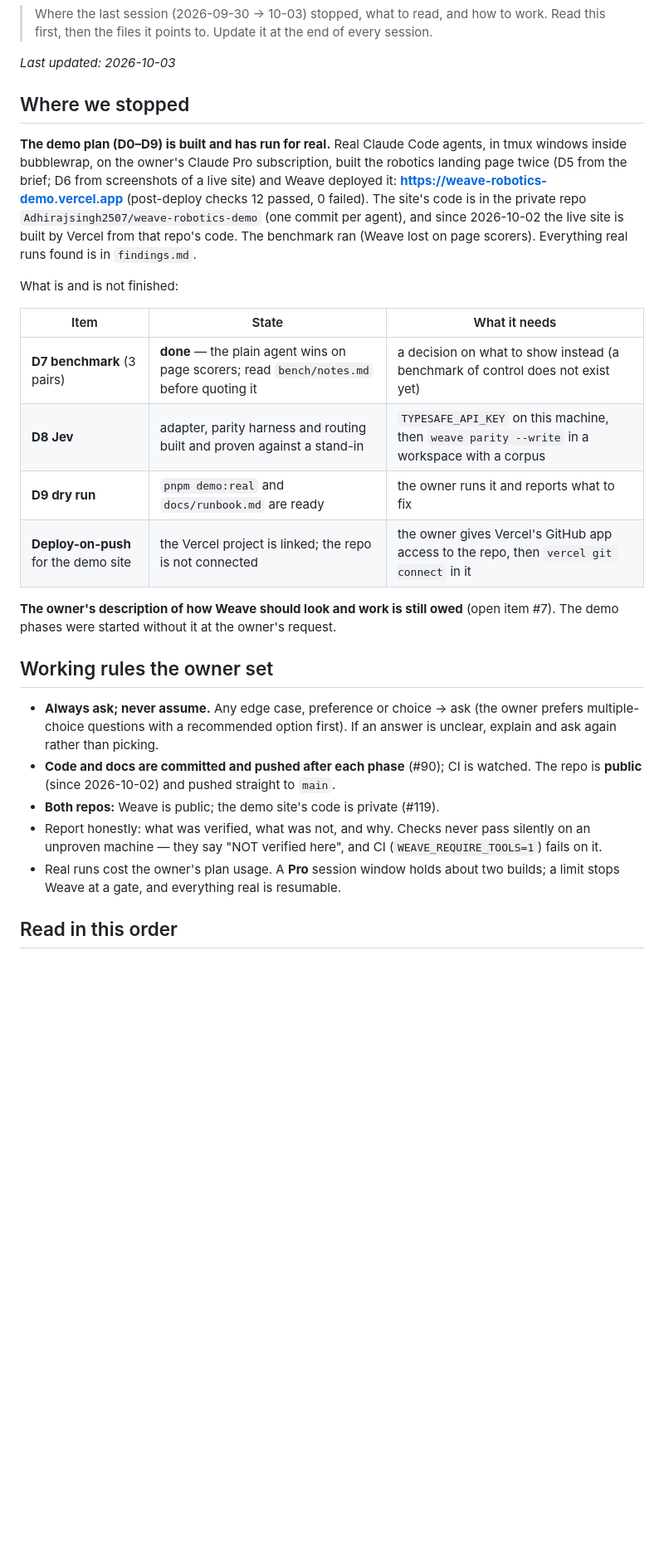
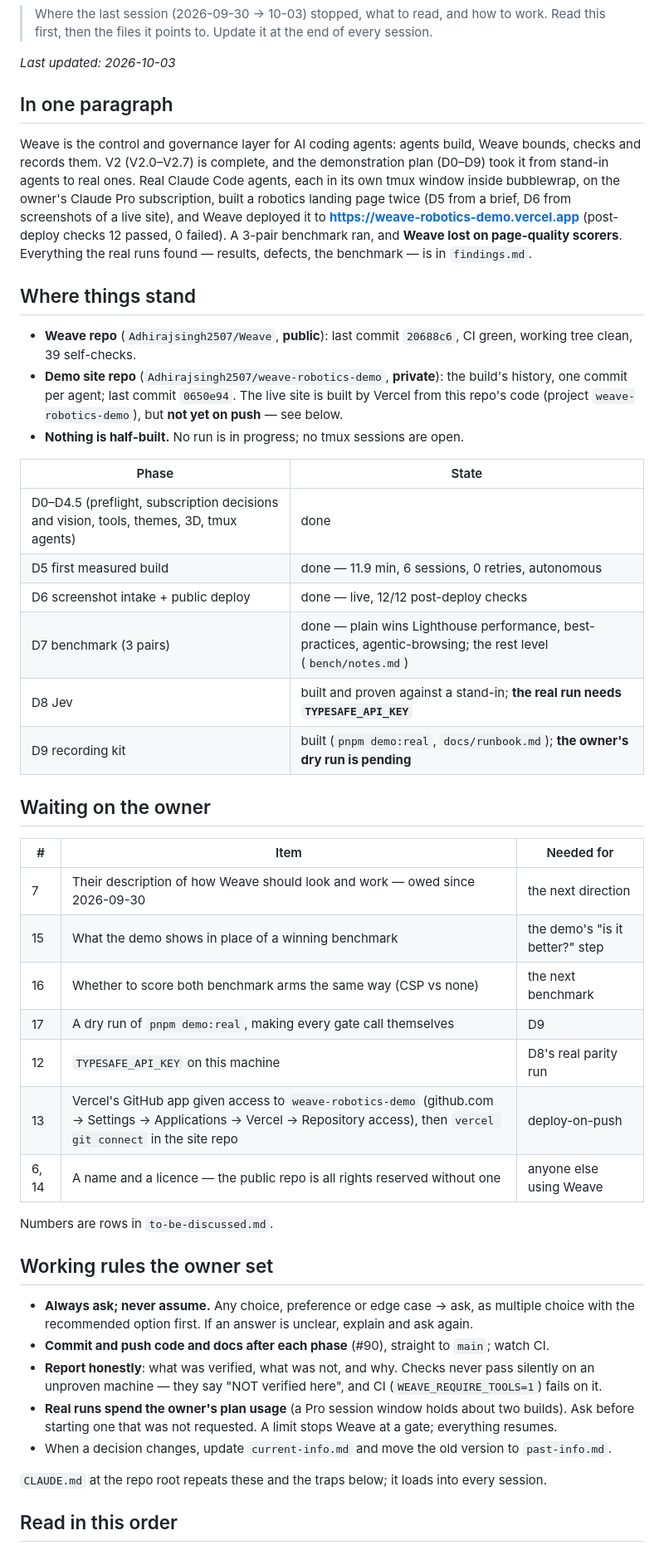
Before and after one commit to Adhirajsingh2507/Weave, a Markdown page: docs/handoff.md, the part around one of its changes. Shown at 83% size. Drawn GitHub-style; blank space fills up the shorter version.

Commit message:
Docs: handoff rewritten as one standalone document for the next session
Co-Authored-By: Claude Opus 5.5 <noreply@anthropic.com>
Claude-Session: https://claude.ai/code/session_01TkGR4DNQQvfonmMdZyDCsy

```diff
--- a/docs/handoff.md
+++ b/docs/handoff.md
@@ -5,40 +5,61 @@
 
 _Last updated: 2026-10-03_
 
-## Where we stopped
+## In one paragraph
 
-**The demo plan (D0–D9) is built and has run for real.** Real Claude Code agents, in tmux windows
-inside bubblewrap, on the owner's Claude Pro subscription, built the robotics landing page twice
-(D5 from the brief; D6 from screenshots of a live site) and Weave deployed it:
-**https://weave-robotics-demo.vercel.app** (post-deploy checks 12 passed, 0 failed). The site's
-code is in the private repo `Adhirajsingh2507/weave-robotics-demo` (one commit per agent), and
-since 2026-10-02 the live site is built by Vercel from that repo's code. The benchmark ran (Weave
-lost on page scorers). Everything real runs found is in `findings.md`.
+Weave is the control and governance layer for AI coding agents: agents build, Weave bounds,
+checks and records them. V2 (V2.0–V2.7) is complete, and the demonstration plan (D0–D9) took it
+from stand-in agents to real ones. Real Claude Code agents, each in its own tmux window inside
+bubblewrap, on the owner's Claude Pro subscription, built a robotics landing page twice (D5 from a
+brief, D6 from screenshots of a live site), and Weave deployed it to
+**https://weave-robotics-demo.vercel.app** (post-deploy checks 12 passed, 0 failed). A 3-pair
+benchmark ran, and **Weave lost on page-quality scorers**. Everything the real runs found —
+results, defects, the benchmark — is in `findings.md`.
 
-What is and is not finished:
+## Where things stand
 
-| Item | State | What it needs |
+- **Weave repo** (`Adhirajsingh2507/Weave`, **public**): last commit `20688c6`, CI green, working
+  tree clean, 39 self-checks.
+- **Demo site repo** (`Adhirajsingh2507/weave-robotics-demo`, **private**): the build's history,
+  one commit per agent; last commit `0650e94`. The live site is built by Vercel from this repo's
+  code (project `weave-robotics-demo`), but **not yet on push** — see below.
+- **Nothing is half-built.** No run is in progress; no tmux sessions are open.
+
+| Phase | State |
+|---|---|
+| D0–D4.5 (preflight, subscription decisions and vision, tools, themes, 3D, tmux agents) | done |
+| D5 first measured build | done — 11.9 min, 6 sessions, 0 retries, autonomous |
+| D6 screenshot intake + public deploy | done — live, 12/12 post-deploy checks |
+| D7 benchmark (3 pairs) | done — plain wins Lighthouse performance, best-practices, agentic-browsing; the rest level (`bench/notes.md`) |
+| D8 Jev | built and proven against a stand-in; **the real run needs `TYPESAFE_API_KEY`** |
+| D9 recording kit | built (`pnpm demo:real`, `docs/runbook.md`); **the owner's dry run is pending** |
+
+## Waiting on the owner
+
+| # | Item | Needed for |
 |---|---|---|
-| **D7 benchmark** (3 pairs) | **done** — the plain agent wins on page scorers; read `bench/notes.md` before quoting it | a decision on what to show instead (a benchmark of control does not exist yet) |
-| **D8 Jev** | adapter, parity harness and routing built and proven against a stand-in | `TYPESAFE_API_KEY` on this machine, then `weave parity --write` in a workspace with a corpus |
-| **D9 dry run** | `pnpm demo:real` and `docs/runbook.md` are ready | the owner runs it and reports what to fix |
-| **Deploy-on-push** for the demo site | the Vercel project is linked; the repo is not connected | the owner gives Vercel's GitHub app access to the repo, then `vercel git connect` in it |
+| 7 | Their description of how Weave should look and work — owed since 2026-09-30 | the next direction |
+| 15 | What the demo shows in place of a winning benchmark | the demo's "is it better?" step |
+| 16 | Whether to score both benchmark arms the same way (CSP vs none) | the next benchmark |
+| 17 | A dry run of `pnpm demo:real`, making every gate call themselves | D9 |
+| 12 | `TYPESAFE_API_KEY` on this machine | D8's real parity run |
+| 13 | Vercel's GitHub app given access to `weave-robotics-demo` (github.com → Settings → Applications → Vercel → Repository access), then `vercel git connect` in the site repo | deploy-on-push |
+| 6, 14 | A name and a licence — the public repo is all rights reserved without one | anyone else using Weave |
 
-**The owner's description of how Weave should look and work is still owed** (open item #7). The
-demo phases were started without it at the owner's request.
+Numbers are rows in `to-be-discussed.md`.
 
 ## Working rules the owner set
 
-- **Always ask; never assume.** Any edge case, preference or choice → ask (the owner prefers
-  multiple-choice questions with a recommended option first). If an answer is unclear, explain
-  and ask again rather than picking.
-- **Code and docs are committed and pushed after each phase** (#90); CI is watched. The repo is
-  **public** (since 2026-10-02) and pushed straight to `main`.
-- **Both repos:** Weave is public; the demo site's code is private (#119).
-- Report honestly: what was verified, what was not, and why. Checks never pass silently on an
+- **Always ask; never assume.** Any choice, preference or edge case → ask, as multiple choice with
+  the recommended option first. If an answer is unclear, explain and ask again.
+- **Commit and push code and docs after each phase** (#90), straight to `main`; watch CI.
+- **Report honestly**: what was verified, what was not, and why. Checks never pass silently on an
   unproven machine — they say "NOT verified here", and CI (`WEAVE_REQUIRE_TOOLS=1`) fails on it.
-- Real runs cost the owner's plan usage. A **Pro** session window holds about two builds; a
-  limit stops Weave at a gate, and everything real is resumable.
+- **Real runs spend the owner's plan usage** (a Pro session window holds about two builds). Ask
+  before starting one that was not requested. A limit stops Weave at a gate; everything resumes.
+- When a decision changes, update `current-info.md` and move the old version to `past-info.md`.
+
+`CLAUDE.md` at the repo root repeats these and the traps below; it loads into every session.
 
 ## Read in this order
 
```
Also changed, not shown: other parts of docs/handoff.md (+54 -52 lines).
